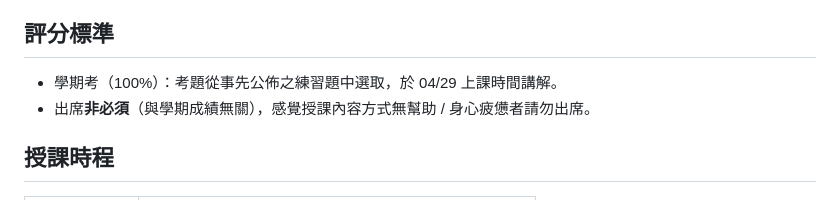
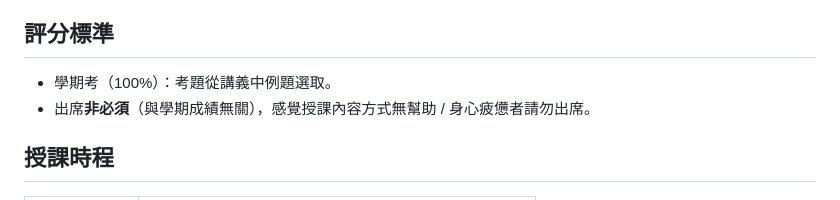
Before and after one commit to chang-ye-tu/fin, a Markdown page: README.md, the part around one of its changes. GitHub-like rendering.

```diff
--- a/README.md
+++ b/README.md
@@ -11,7 +11,7 @@
 
 ## 評分標準
 
-- 學期考（100%）：考題從事先公佈之練習題中選取，於 04/29 上課時間講解。
+- 學期考（100%）：考題從講義中例題選取。
 - 出席**非必須**（與學期成績無關），感覺授課內容方式無幫助 / 身心疲憊者請勿出席。
 
 ## 授課時程
```
Also changed, not shown: other parts of README.md (+3 -3 lines).
